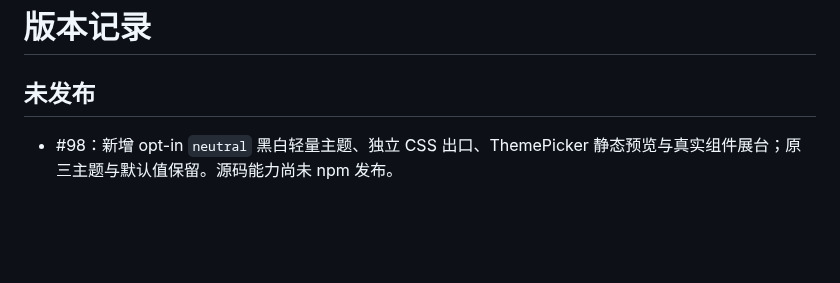
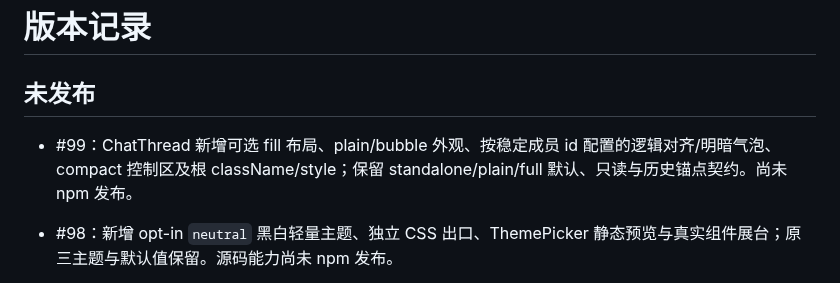
Before and after one commit to linhay/rhine-design, a Markdown page: CHANGELOG.md, the part around the change. Drawn GitHub-style; blank space fills up the shorter version.

Commit message:
feat(chat): add fill layout and member-mapped bubbles

```diff
--- a/CHANGELOG.md
+++ b/CHANGELOG.md
@@ -1,6 +1,8 @@
 # 版本记录
 
 ## 未发布
+
+- #99：ChatThread 新增可选 fill 布局、plain/bubble 外观、按稳定成员 id 配置的逻辑对齐/明暗气泡、compact 控制区及根 className/style；保留 standalone/plain/full 默认、只读与历史锚点契约。尚未 npm 发布。
 
 - #98：新增 opt-in `neutral` 黑白轻量主题、独立 CSS 出口、ThemePicker 静态预览与真实组件展台；原三主题与默认值保留。源码能力尚未 npm 发布。
 
```
Also changed, not shown: docs/AGENT_CHAT.md (+33 -2 lines), docs/CHAT_LAYOUT_VERIFICATION.md (added, +26 -0 lines), docs/images/chat-full-viewport.png (added), docs/images/chat-neutral-bubble.png (added), docs/images/chat-neutral-plain.png (added), 12 other files.
